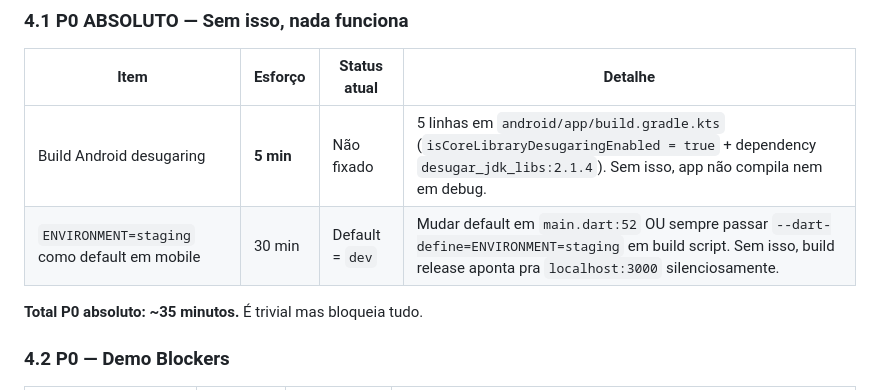
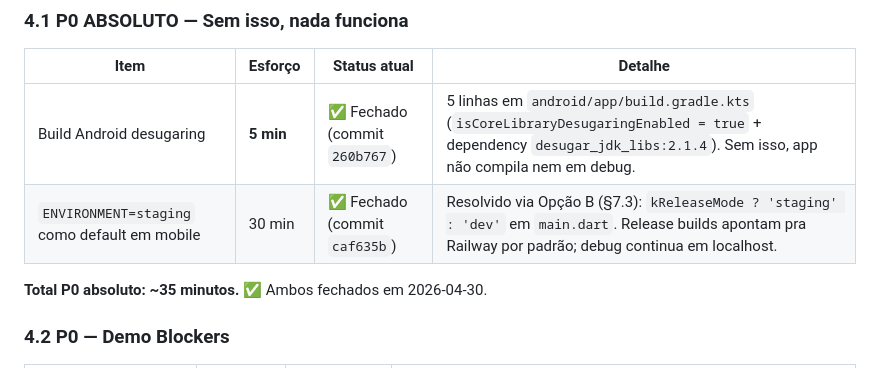
Before and after one commit to cotah/woman, a Markdown page: docs/ROADMAP.md, the part around the change. GitHub-like rendering.

Commit message:
docs: mark §4.1 P0 absoluto items as closed in ROADMAP
Co-Authored-By: Claude Opus 4.7 (1M context) <noreply@anthropic.com>

```diff
--- a/docs/ROADMAP.md
+++ b/docs/ROADMAP.md
@@ -108,10 +108,10 @@ Funcionalidades que aparecem em conversas/feedback/roadmap mas **não foram impl
 
 | Item | Esforço | Status atual | Detalhe |
 |---|---|---|---|
-| Build Android desugaring | **5 min** | Não fixado | 5 linhas em `android/app/build.gradle.kts` (`isCoreLibraryDesugaringEnabled = true` + dependency `desugar_jdk_libs:2.1.4`). Sem isso, app não compila nem em debug. |
-| `ENVIRONMENT=staging` como default em mobile | 30 min | Default = `dev` | Mudar default em `main.dart:52` OU sempre passar `--dart-define=ENVIRONMENT=staging` em build script. Sem isso, build release aponta pra `localhost:3000` silenciosamente. |
+| Build Android desugaring | **5 min** | ✅ Fechado (commit `260b767`) | 5 linhas em `android/app/build.gradle.kts` (`isCoreLibraryDesugaringEnabled = true` + dependency `desugar_jdk_libs:2.1.4`). Sem isso, app não compila nem em debug. |
+| `ENVIRONMENT=staging` como default em mobile | 30 min | ✅ Fechado (commit `caf635b`) | Resolvido via Opção B (§7.3): `kReleaseMode ? 'staging' : 'dev'` em `main.dart`. Release builds apontam pra Railway por padrão; debug continua em localhost. |
 
-**Total P0 absoluto: ~35 minutos.** É trivial mas bloqueia tudo.
+**Total P0 absoluto: ~35 minutos.** ✅ Ambos fechados em 2026-04-30.
 
 ### 4.2 P0 — Demo Blockers
 
```
